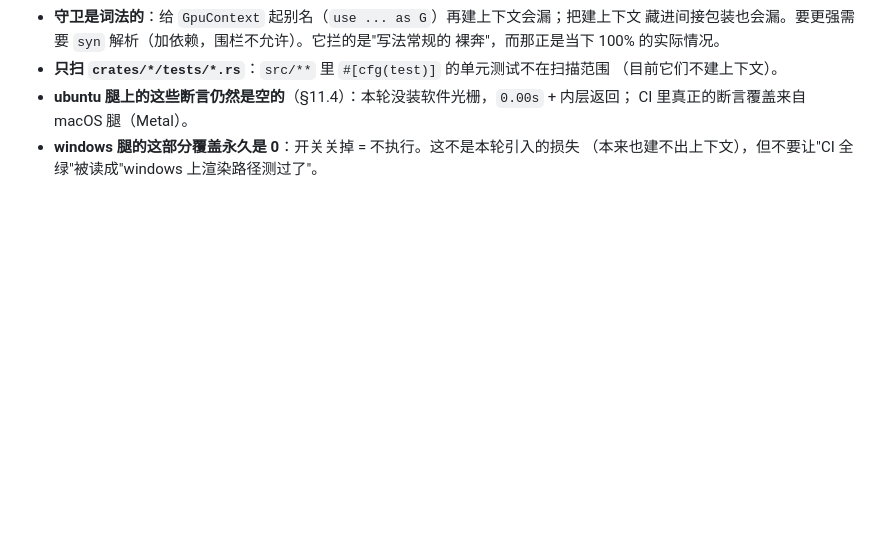
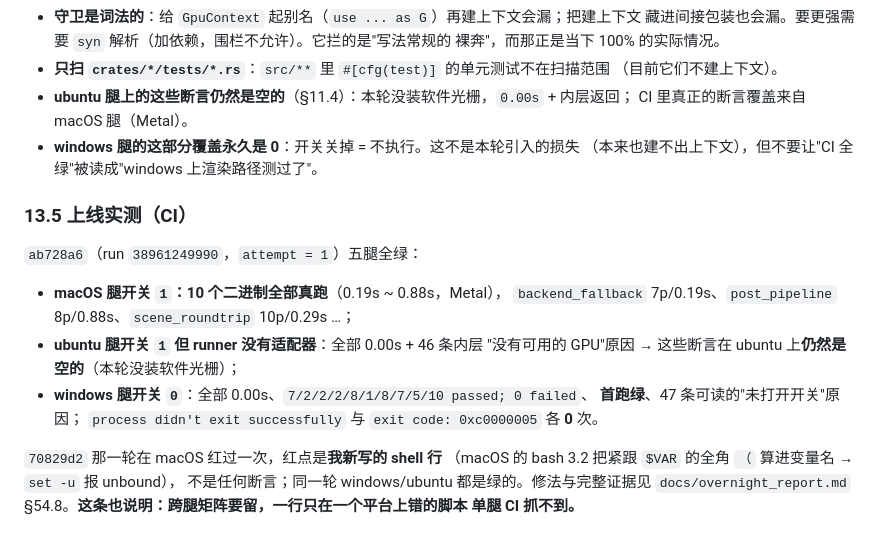
Before and after one commit to gh503/quench3d, a Markdown page: docs/production_readiness.md, the part around the change. Rendered like a GitHub page; blank space fills up the shorter version.

```diff
--- a/docs/production_readiness.md
+++ b/docs/production_readiness.md
@@ -1714,3 +1714,21 @@ CI 的 **windows 腿不再被"创建真实 wgpu 上下文"的测试打死**（`0
   CI 里真正的断言覆盖来自 macOS 腿（Metal）。
 * **windows 腿的这部分覆盖永久是 0**：开关关掉 = 不执行。这不是本轮引入的损失
   （本来也建不出上下文），但不要让"CI 全绿"被读成"windows 上渲染路径测过了"。
+
+### 13.5 上线实测（CI）
+
+`ab728a6`（run `38961249990`，`attempt = 1`）五腿全绿：
+
+* **macOS 腿开关 `1`：10 个二进制全部真跑**（0.19s ~ 0.88s，Metal），
+  `backend_fallback` 7p/0.19s、`post_pipeline` 8p/0.88s、`scene_roundtrip` 10p/0.29s …；
+* **ubuntu 腿开关 `1` 但 runner 没有适配器**：全部 0.00s + 46 条内层
+  "没有可用的 GPU"原因 → 这些断言在 ubuntu 上**仍然是空的**（本轮没装软件光栅）；
+* **windows 腿开关 `0`**：全部 0.00s、`7/2/2/2/8/1/8/7/5/10 passed; 0 failed`、
+  **首跑绿**、47 条可读的"未打开开关"原因；
+  `process didn't exit successfully` 与 `exit code: 0xc0000005` 各 **0** 次。
+
+`70829d2` 那一轮在 macOS 红过一次，红点是**我新写的 shell 行**
+（macOS 的 bash 3.2 把紧跟 `$VAR` 的全角 `（` 算进变量名 → `set -u` 报 unbound），
+不是任何断言；同一轮 windows/ubuntu 都是绿的。修法与完整证据见
+`docs/overnight_report.md` §54.8。**这条也说明：跨腿矩阵要留，一行只在一个平台上错的脚本
+单腿 CI 抓不到。**
```
Also changed, not shown: docs/overnight_report.md (+47 -0 lines).
